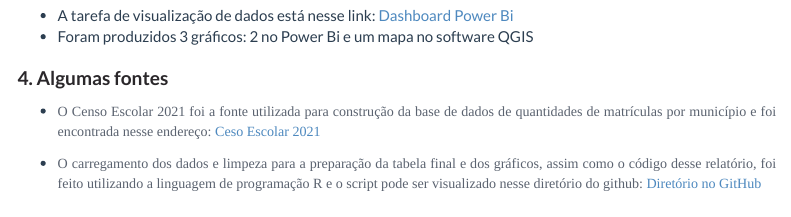
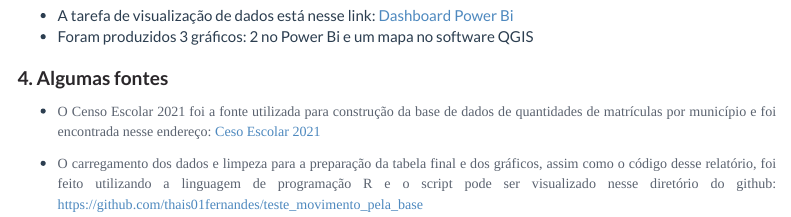
Before and after one commit to thais01fernandes/teste_movimento_pela_base, an R Markdown document (case.Rmd): the page in a window 1100 px wide, from 1000 px down. Rendered offline with R 4.5, knitr and Pandoc, with nearby package versions; some code elsewhere in the file could not run offline; menus at the side of the page are left out.

Commit message:
Update case.Rmd

```diff
--- a/case.Rmd
+++ b/case.Rmd
@@ -100,4 +100,4 @@ microdados_base_limpa %>%
 
 -   O Censo Escolar 2021 foi a fonte utilizada para construção da base de dados de quantidades de matrículas por município e foi encontrada nesse endereço: [Ceso Escolar 2021](https://www.gov.br/inep/pt-br/acesso-a-informacao/dados-abertos/microdados/censo-escolar)
 
--   O carregamento dos dados e limpeza para a preparação da tabela final e dos gráficos, assim como o código desse relatório, foi feito utilizando a linguagem de programação R e o script pode ser visualizado nesse diretório do github: [Diretório no GitHub](https://github.com/thais01fernandes/teste_movimento_pela_base)
+-   O carregamento dos dados e limpeza para a preparação da tabela final e dos gráficos, assim como o código desse relatório, foi feito utilizando a linguagem de programação R e o script pode ser visualizado nesse diretório do github: https://github.com/thais01fernandes/teste_movimento_pela_base
```
